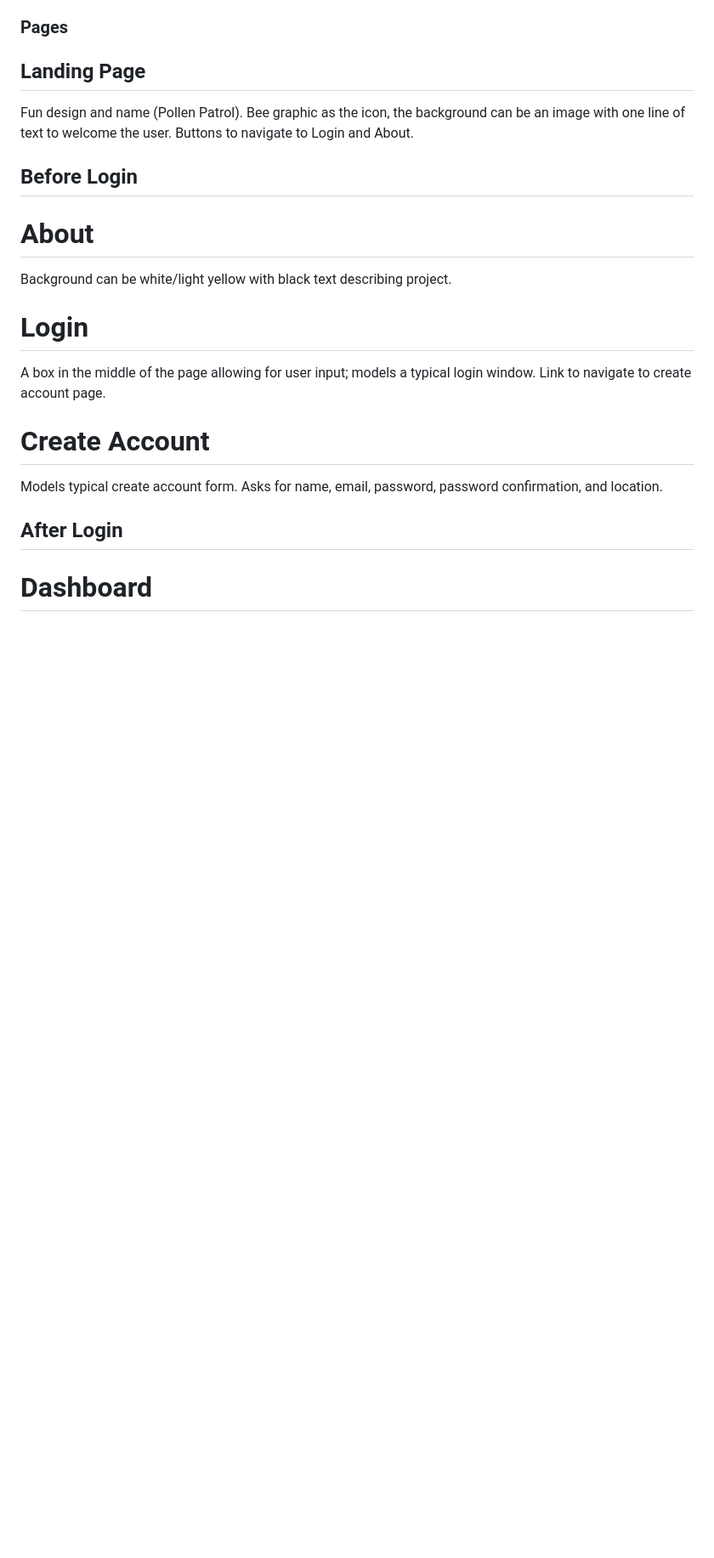
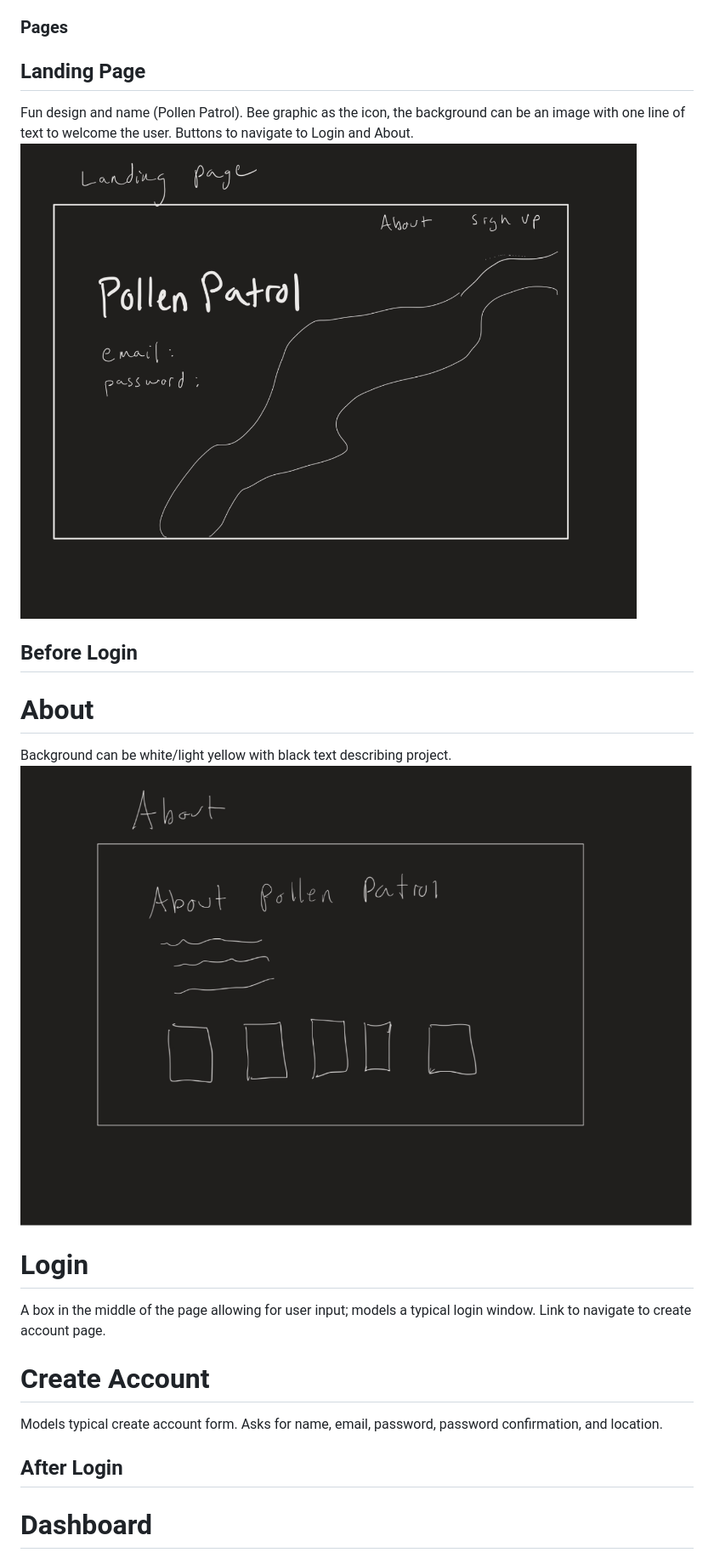
Before and after one commit to comp426-2022-spring/a99-talitha, a Markdown page: docs/DESIGN.md, the part around the change printed below. Shown: that part at 85% size. Drawn GitHub-style; pictures changed too: public/about.png (added), public/landing.png (added); blank space fills up the shorter version.

Commit message:
added images to design doc

```diff
--- a/docs/DESIGN.md
+++ b/docs/DESIGN.md
@@ -4,9 +4,11 @@ A web app that tracks pollen levels. Has a dashboard with a graph displaying the
 ### Pages
 ## Landing Page
 Fun design and name (Pollen Patrol). Bee graphic as the icon, the background can be an image with one line of text to welcome the user. Buttons to navigate to Login and About.
+![Layout for landing page.](../public/landing.png)
 ## Before Login
 # About
 Background can be white/light yellow with black text describing project.
+![Layout for about page.](../public/about.png)
 # Login
 A box in the middle of the page allowing for user input; models a typical login window. Link to navigate to create account page.
 # Create Account
```
Also changed, not shown: other parts of docs/DESIGN.md (+2 -0 lines), public/account.png (added), public/dashboard.png (added).
